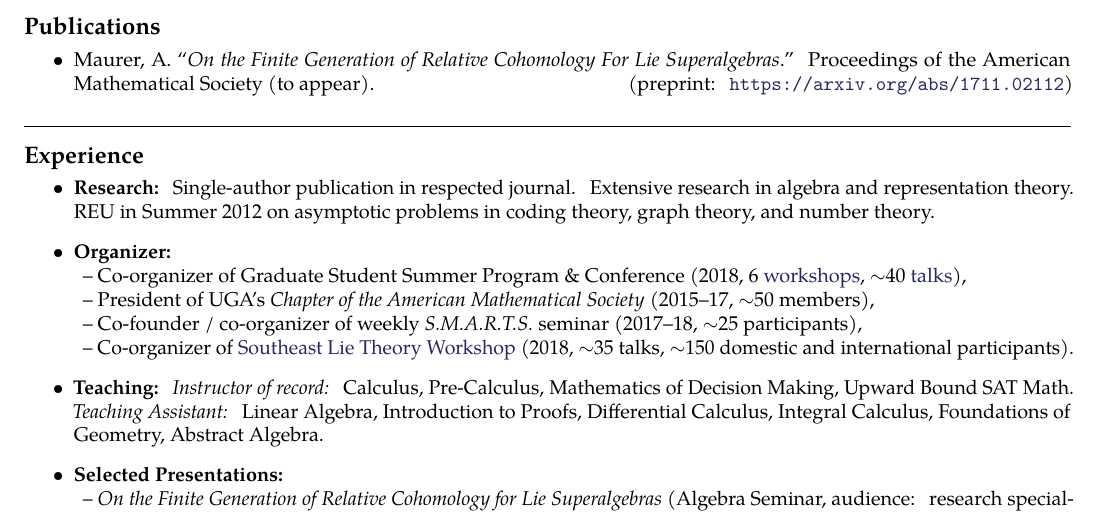
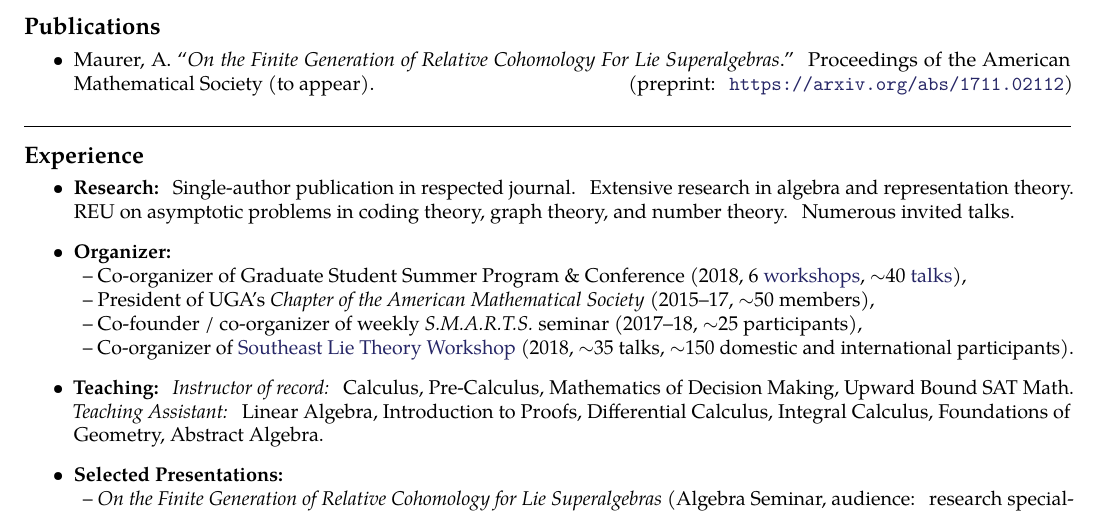
Before and after one commit to andrewmaurer/Resume, a LaTeX CV (resume.tex): part of the page, cut so that both start at the same text. Compiled offline with pdfLaTeX.

Commit message:
removed date of REU

```diff
--- a/resume.tex
+++ b/resume.tex
@@ -129,7 +129,7 @@ Athens, Georgia, 30602 \ \\
 
 \roottitle{Experience}
 \begin{itemize}
-\item \textbf{Research:} Single-author publication in respected journal. Extensive research in algebra and representation theory. REU in Summer 2012 on asymptotic problems in coding theory, graph theory, and number theory.
+\item \textbf{Research:} Single-author publication in respected journal. Extensive research in algebra and representation theory. REU on asymptotic problems in coding theory, graph theory, and number theory. Numerous invited talks.
   %Senior project on inverse Galois theory. Independent project on tropical Grassmannians.
   %Extensive experience explaining research-level mathematics to varying levels of audience.
 \item \textbf{Organizer:}
```
Also changed, not shown: resume.pdf.
